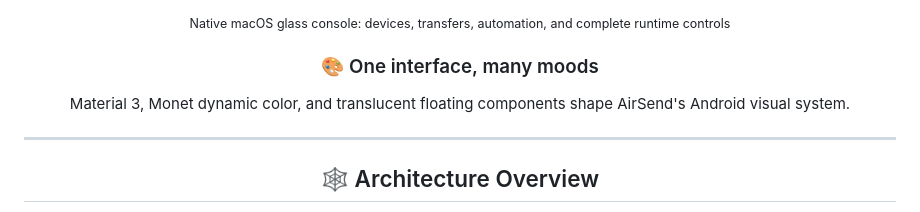
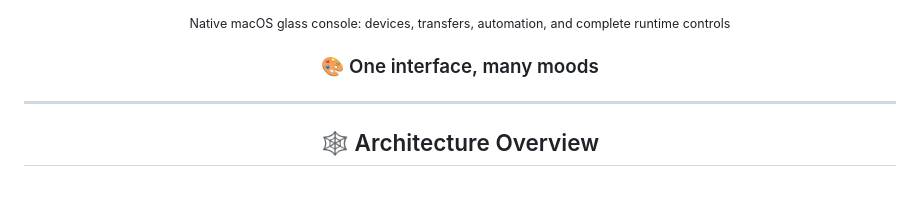
Before and after one commit to Avi7ii/AirSend, a Markdown page: README_en.md, the part around the change. GitHub-like rendering.

Commit message:
Remove Android visual system description from README
Removed description of Android visual system.

```diff
--- a/README_en.md
+++ b/README_en.md
@@ -147,8 +147,6 @@ AirSend 3.0.0 adds a **manual, default-off** `HTTP Compatibility Mode` specifica
 <p align="center"><sub>Native macOS glass console: devices, transfers, automation, and complete runtime controls</sub></p>
 
 <h3 align="center">🎨 One interface, many moods</h3>
-
-<p align="center">Material 3, Monet dynamic color, and translucent floating components shape AirSend's Android visual system.</p>
 
 
 ---
```
